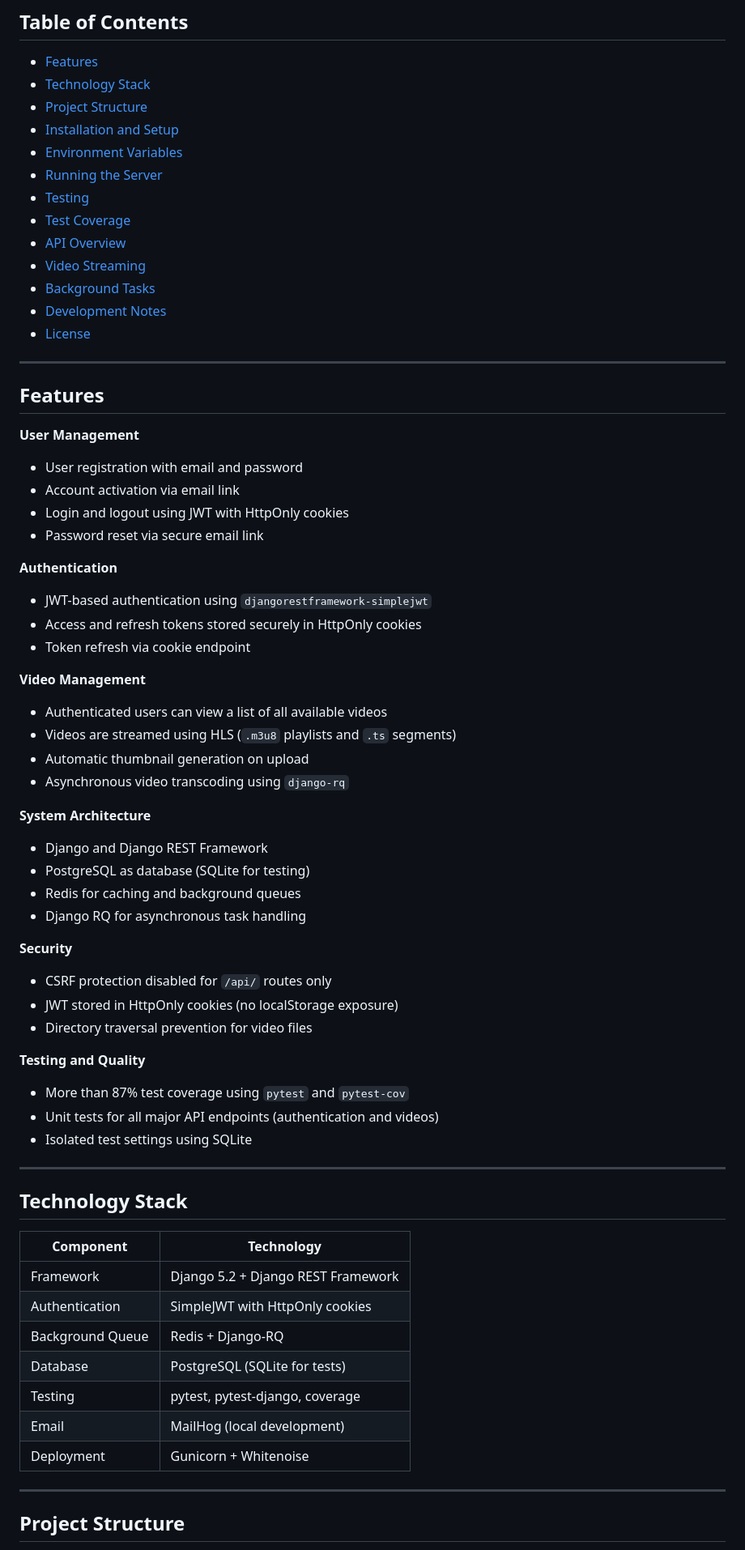
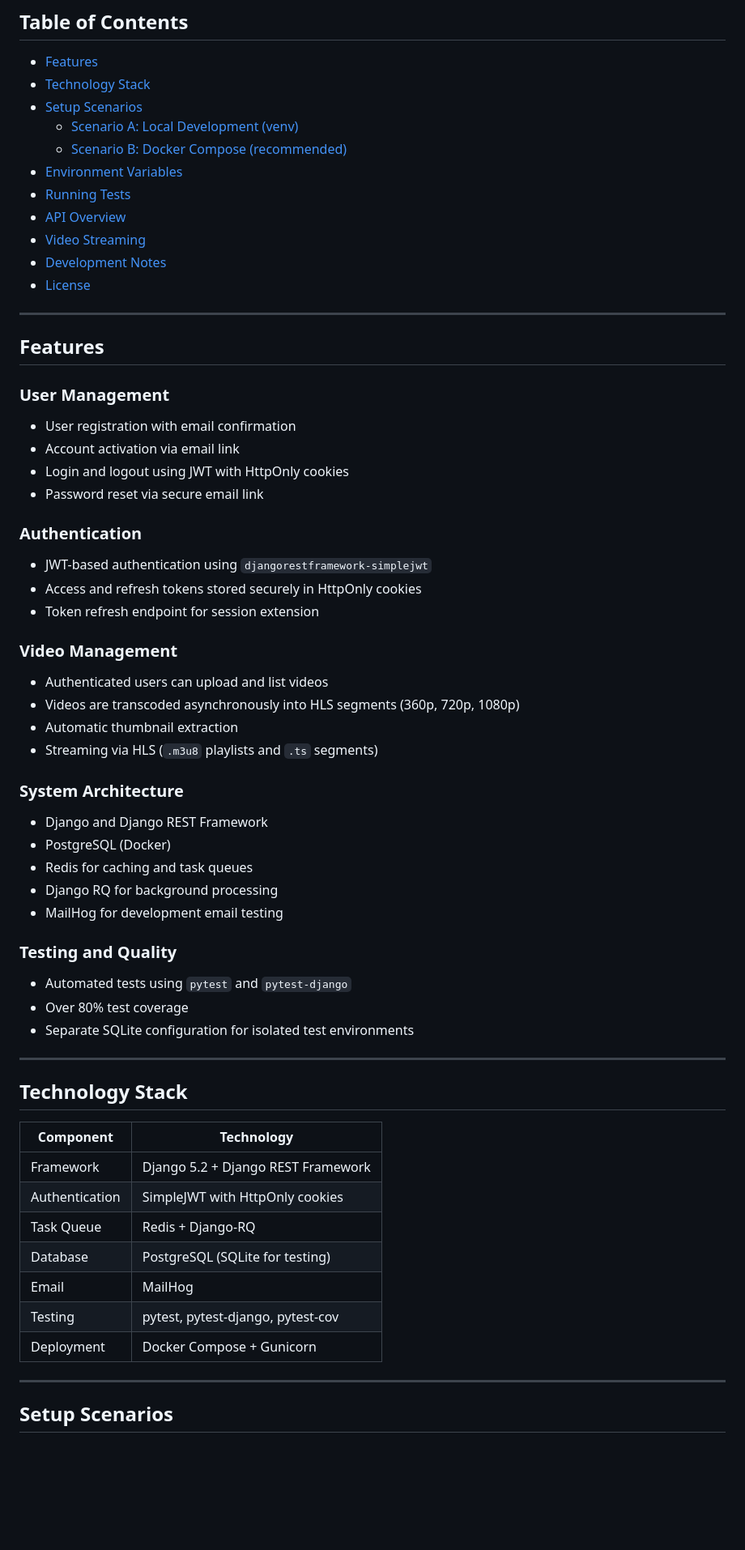
Before and after one commit to Julz681/Videoflix_Backend, a Markdown page: README.md, the part around one of its changes. Shown at 81% size. GitHub-like rendering; blank space fills up the shorter version.

Commit message:
added settings_local.py and adjusted read.me

```diff
--- a/README.md
+++ b/README.md
@@ -9,15 +9,13 @@ It includes secure JWT authentication with HttpOnly cookies, email-based account
 
 - [Features](#features)
 - [Technology Stack](#technology-stack)
-- [Project Structure](#project-structure)
-- [Installation and Setup](#installation-and-setup)
+- [Setup Scenarios](#setup-scenarios)
+  - [Scenario A: Local Development (venv)](#scenario-a-local-development-venv)
+  - [Scenario B: Docker Compose (recommended)](#scenario-b-docker-compose-recommended)
 - [Environment Variables](#environment-variables)
-- [Running the Server](#running-the-server)
-- [Testing](#testing)
-- [Test Coverage](#test-coverage)
+- [Running Tests](#running-tests)
 - [API Overview](#api-overview)
 - [Video Streaming](#video-streaming)
-- [Background Tasks](#background-tasks)
 - [Development Notes](#development-notes)
 - [License](#license)
 
@@ -25,38 +23,34 @@ It includes secure JWT authentication with HttpOnly cookies, email-based account
 
 ## Features
 
-**User Management**
-- User registration with email and password
+### User Management
+- User registration with email confirmation
 - Account activation via email link
 - Login and logout using JWT with HttpOnly cookies
 - Password reset via secure email link
 
-**Authentication**
+### Authentication
 - JWT-based authentication using `djangorestframework-simplejwt`
 - Access and refresh tokens stored securely in HttpOnly cookies
-- Token refresh via cookie endpoint
+- Token refresh endpoint for session extension
 
-**Video Management**
-- Authenticated users can view a list of all available videos
-- Videos are streamed using HLS (`.m3u8` playlists and `.ts` segments)
-- Automatic thumbnail generation on upload
-- Asynchronous video transcoding using `django-rq`
+### Video Management
+- Authenticated users can upload and list videos
+- Videos are transcoded asynchronously into HLS segments (360p, 720p, 1080p)
+- Automatic thumbnail extraction
+- Streaming via HLS (`.m3u8` playlists and `.ts` segments)
 
-**System Architecture**
+### System Architecture
 - Django and Django REST Framework
-- PostgreSQL as database (SQLite for testing)
-- Redis for caching and background queues
-- Django RQ for asynchronous task handling
+- PostgreSQL (Docker)
+- Redis for caching and task queues
+- Django RQ for background processing
+- MailHog for development email testing
 
-**Security**
-- CSRF protection disabled for `/api/` routes only
-- JWT stored in HttpOnly cookies (no localStorage exposure)
-- Directory traversal prevention for video files
-
-**Testing and Quality**
-- More than 87% test coverage using `pytest` and `pytest-cov`
-- Unit tests for all major API endpoints (authentication and videos)
-- Isolated test settings using SQLite
+### Testing and Quality
+- Automated tests using `pytest` and `pytest-django`
+- Over 80% test coverage
+- Separate SQLite configuration for isolated test environments
 
 ---
 
@@ -66,13 +60,13 @@ It includes secure JWT authentication with HttpOnly cookies, email-based account
 |------------|-------------|
 | Framework | Django 5.2 + Django REST Framework |
 | Authentication | SimpleJWT with HttpOnly cookies |
-| Background Queue | Redis + Django-RQ |
-| Database | PostgreSQL (SQLite for tests) |
-| Testing | pytest, pytest-django, coverage |
-| Email | MailHog (local development) |
-| Deployment | Gunicorn + Whitenoise |
+| Task Queue | Redis + Django-RQ |
+| Database | PostgreSQL (SQLite for testing) |
+| Email | MailHog |
+| Testing | pytest, pytest-django, pytest-cov |
+| Deployment | Docker Compose + Gunicorn |
 
 ---
 
-## Project Structure
+## Setup Scenarios
 
```
Also changed, not shown: other parts of README.md (+153 -84 lines).
